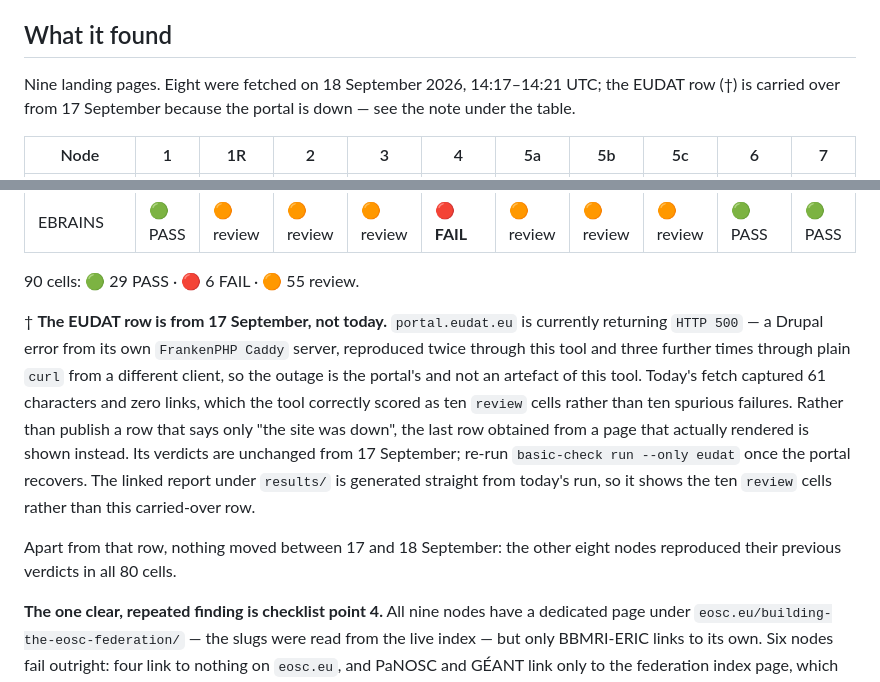
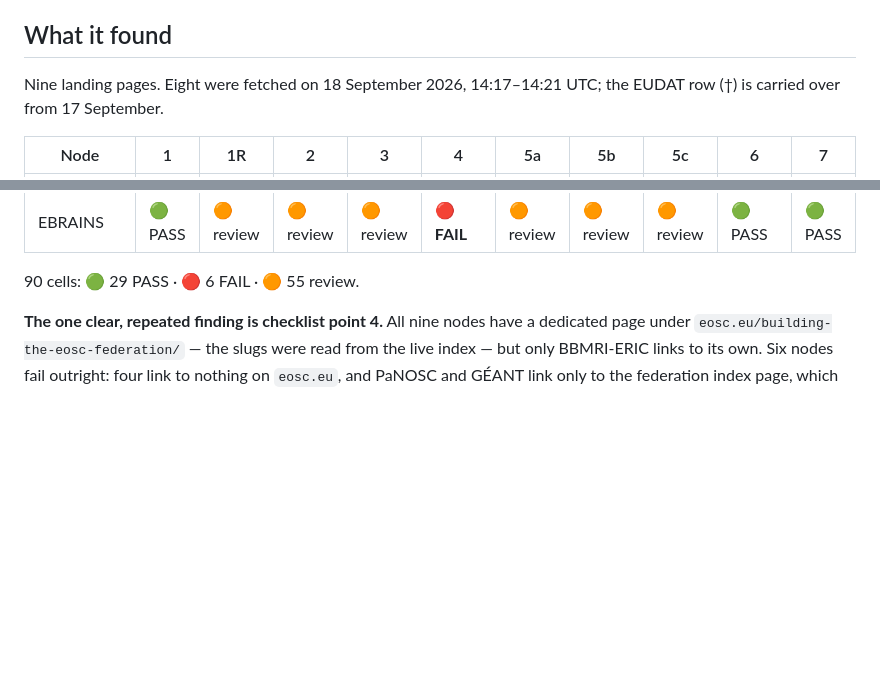
Before and after one commit to marioreale/eosc-basic-compliance, a Markdown page: README.md, 2 parts joined by grey strips. GitHub-like rendering; blank space fills up the shorter version.

```diff
--- a/README.md
+++ b/README.md
@@ -20,8 +20,7 @@ Set `--depth 0` for the strict one-request-per-node behaviour.
 ## What it found
 
 Nine landing pages. Eight were fetched on 18 September 2026, 14:17–14:21 UTC;
-the EUDAT row (†) is carried over from 17 September because the portal is down —
-see the note under the table.
+the EUDAT row (†) is carried over from 17 September.
 
 | Node | 1 | 1R | 2 | 3 | 4 | 5a | 5b | 5c | 6 | 7 |
 |---|---|---|---|---|---|---|---|---|---|---|
@@ -36,21 +35,6 @@ see the note under the table.
 | EBRAINS | 🟢 PASS | 🟠 review | 🟠 review | 🟠 review | 🔴 **FAIL** | 🟠 review | 🟠 review | 🟠 review | 🟢 PASS | 🟢 PASS |
 
 90 cells: 🟢 29 PASS · 🔴 6 FAIL · 🟠 55 review.
-
-† **The EUDAT row is from 17 September, not today.** `portal.eudat.eu` is
-currently returning `HTTP 500` — a Drupal error from its own `FrankenPHP Caddy`
-server, reproduced twice through this tool and three further times through plain
-`curl` from a different client, so the outage is the portal's and not an artefact
-of this tool. Today's fetch captured 61 characters and zero links, which the tool
-correctly scored as ten `review` cells rather than ten spurious failures. Rather
-than publish a row that says only "the site was down", the last row obtained from
-a page that actually rendered is shown instead. Its verdicts are unchanged from
-17 September; re-run `basic-check run --only eudat` once the portal recovers.
-The linked report under `results/` is generated straight from today's run, so it
-shows the ten `review` cells rather than this carried-over row.
-
-Apart from that row, nothing moved between 17 and 18 September: the other eight
-nodes reproduced their previous verdicts in all 80 cells.
 
 **The one clear, repeated finding is checklist point 4.** All nine nodes have a
 dedicated page under `eosc.eu/building-the-eosc-federation/` — the slugs were read
```
